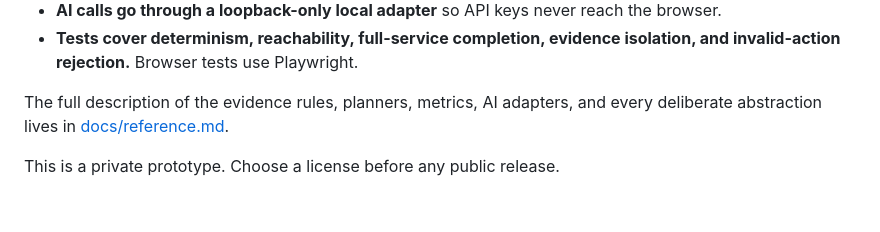
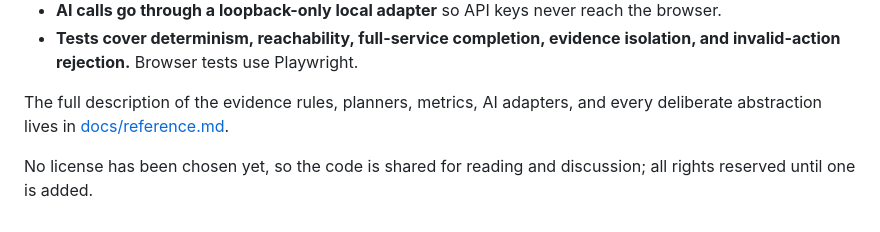
Before and after one commit to andrewsilber/JevsBistro, a Markdown page: README.md, the part around the change. Rendered like a GitHub page.

Commit message:
Note public visibility and missing license in README and reference
Co-Authored-By: Claude Fable 5.1 <noreply@anthropic.com>

```diff
--- a/README.md
+++ b/README.md
@@ -110,4 +110,4 @@ npm run build
 
 The full description of the evidence rules, planners, metrics, AI adapters, and every deliberate abstraction lives in [docs/reference.md](docs/reference.md).
 
-This is a private prototype. Choose a license before any public release.
+No license has been chosen yet, so the code is shared for reading and discussion; all rights reserved until one is added.
```
